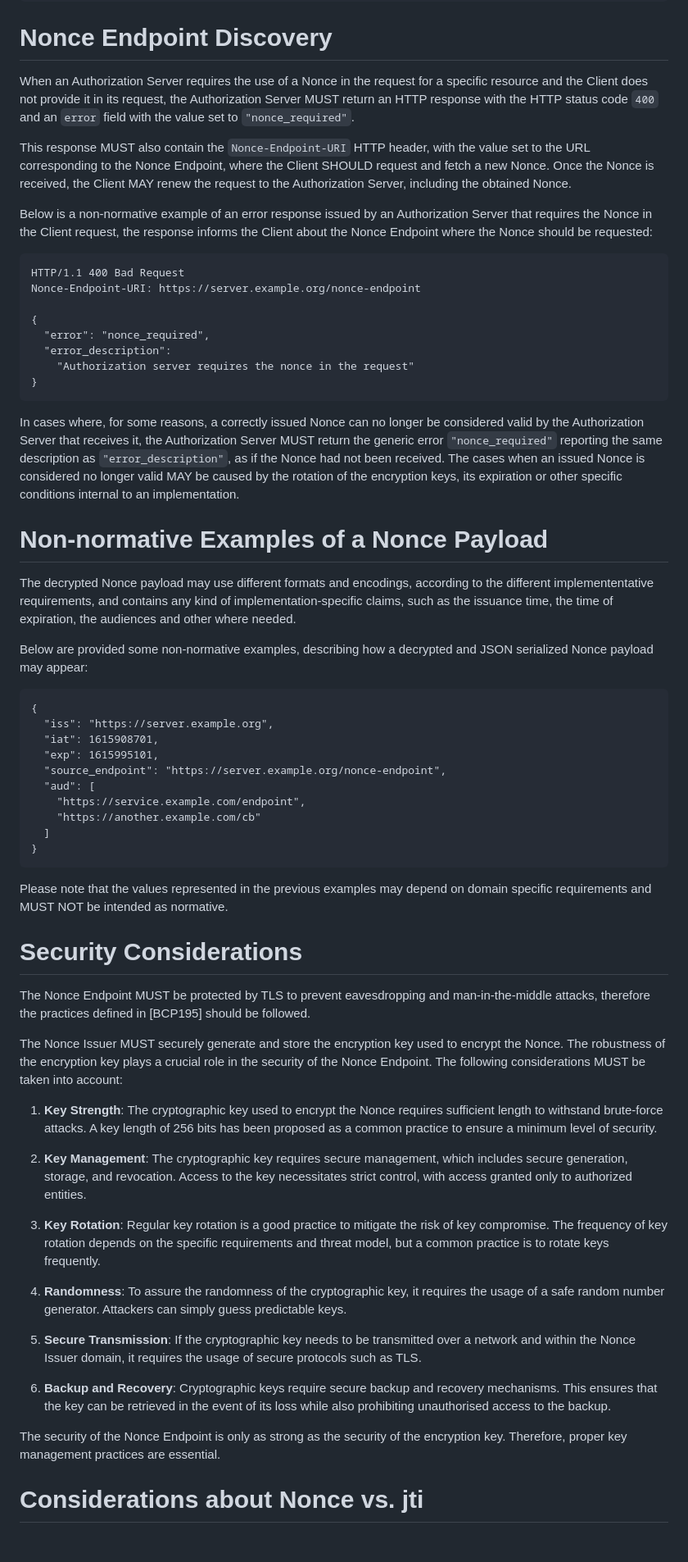
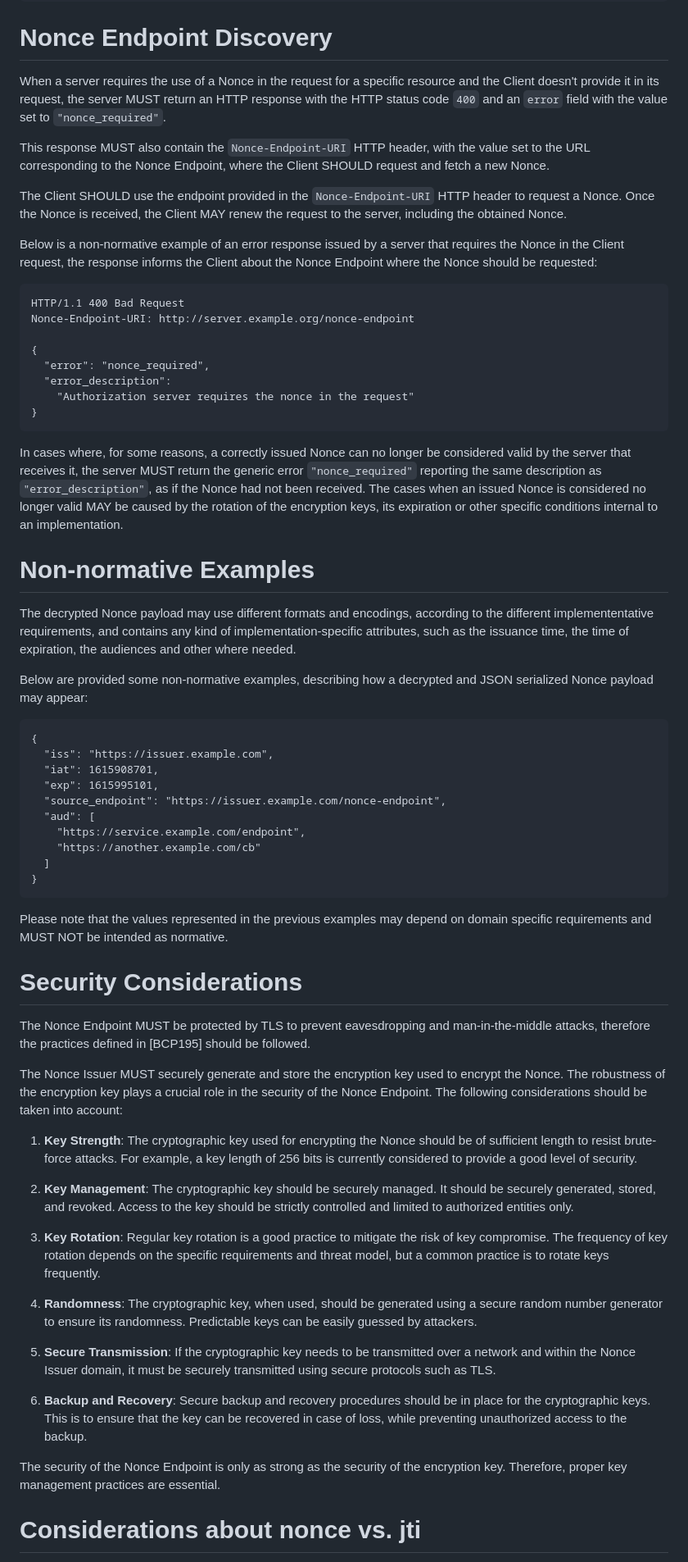
Before and after one commit to peppelinux/draft-demarco-oauth-nonce-endpoint, a Markdown page: draft-demarco-nonce-endpoint.md, the part around one of its changes. Shown at 82% size. Rendered like a GitHub page; blank space fills up the shorter version.

Commit message:
Revert "[Editorial and Update on the Requirements]"
This reverts commit e56231109505b92256f3532a2da2b3935d9a4bc1.

```diff
--- a/draft-demarco-nonce-endpoint.md
+++ b/draft-demarco-nonce-endpoint.md
@@ -111,16 +112,18 @@ Content-Type: application/json
 
 # Nonce Endpoint Discovery
 
-When an Authorization Server requires the use of a Nonce in the request for a specific resource and the Client does not provide it in its request,
-the Authorization Server MUST return an HTTP response with the  HTTP status code `400` and an `error` field with the value set to `"nonce_required"`.
+When a server requires the use of a Nonce in the request for a specific resource and the Client doesn't provide it in its request,
+the server MUST return an HTTP response with the  HTTP status code `400` and an `error` field with the value set to `"nonce_required"`.
 
-This response MUST also contain the `Nonce-Endpoint-URI` HTTP header, with the value set to the URL corresponding to the Nonce Endpoint, where the Client SHOULD request and fetch a new Nonce. Once the Nonce is received, the Client MAY renew the request to the Authorization Server, including the obtained Nonce.
+This response MUST also contain the `Nonce-Endpoint-URI` HTTP header, with the value set to the URL corresponding to the Nonce Endpoint, where the Client SHOULD request and fetch a new Nonce.
 
-Below is a non-normative example of an error response issued by an Authorization Server that requires the Nonce in the Client request, the response informs the Client about the Nonce Endpoint where the Nonce should be requested:
+The Client SHOULD use the endpoint provided in the `Nonce-Endpoint-URI` HTTP header to request a Nonce. Once the Nonce is received, the Client MAY renew the request to the server, including the obtained Nonce.
+
+Below is a non-normative example of an error response issued by a server that requires the Nonce in the Client request, the response informs the Client about the Nonce Endpoint where the Nonce should be requested:
 
 ~~~~ http
 HTTP/1.1 400 Bad Request
-Nonce-Endpoint-URI: https://server.example.org/nonce-endpoint
+Nonce-Endpoint-URI: http://server.example.org/nonce-endpoint
 
 {
   "error": "nonce_required",
@@ -129,20 +132,20 @@ Nonce-Endpoint-URI: https://server.example.org/nonce-endpoint
 }
 ~~~~
 
-In cases where, for some reasons, a correctly issued Nonce can no longer be considered valid by the Authorization Server that receives it, the Authorization Server MUST return the generic error `"nonce_required"` reporting the same description as `"error_description"`, as if the Nonce had not been received. The cases when an issued Nonce is considered no longer valid MAY be caused by the rotation of the encryption keys, its expiration or other specific conditions internal to an implementation.
+In cases where, for some reasons, a correctly issued Nonce can no longer be considered valid by the server that receives it, the server MUST return the generic error `"nonce_required"` reporting the same description as `"error_description"`, as if the Nonce had not been received. The cases when an issued Nonce is considered no longer valid MAY be caused by the rotation of the encryption keys, its expiration or other specific conditions internal to an implementation.
 
-# Non-normative Examples of a Nonce Payload
+# Non-normative Examples
 
-The decrypted Nonce payload may use different formats and encodings, according to the different implemententative requirements, and contains any kind of implementation-specific claims, such as the issuance time, the time of expiration, the audiences and other where needed.
+The decrypted Nonce payload may use different formats and encodings, according to the different implemententative requirements, and contains any kind of implementation-specific attributes, such as the issuance time, the time of expiration, the audiences and other where needed.
 
 Below are provided some non-normative examples, describing how a decrypted and JSON serialized Nonce payload may appear:
 
 ~~~~
 {
-  "iss": "https://server.example.org",
+  "iss": "https://issuer.example.com",
   "iat": 1615908701,
   "exp": 1615995101,
-  "source_endpoint": "https://server.example.org/nonce-endpoint",
+  "source_endpoint": "https://issuer.example.com/nonce-endpoint",
   "aud": [
     "https://service.example.com/endpoint",
     "https://another.example.com/cb"
@@ -156,21 +159,21 @@ Please note that the values represented in the previous examples may depend on d
 
 The Nonce Endpoint MUST be protected by TLS to prevent eavesdropping and man-in-the-middle attacks, therefore the practices defined in [BCP195] should be followed.
 
-The Nonce Issuer MUST securely generate and store the encryption key used to encrypt the Nonce. The robustness of the encryption key plays a crucial role in the security of the Nonce Endpoint. The following considerations MUST be taken into account:
+The Nonce Issuer MUST securely generate and store the encryption key used to encrypt the Nonce. The robustness of the encryption key plays a crucial role in the security of the Nonce Endpoint. The following considerations should be taken into account:
 
-1. **Key Strength**: The cryptographic key used to encrypt the Nonce requires sufficient length to withstand brute-force attacks. A key length of 256 bits has been proposed as a common practice to ensure a minimum level of security.
+1. **Key Strength**: The cryptographic key used for encrypting the Nonce should be of sufficient length to resist brute-force attacks. For example, a key length of 256 bits is currently considered to provide a good level of security.
 
-2. **Key Management**: The cryptographic key requires secure management, which includes secure generation, storage, and revocation. Access to the key necessitates strict control, with access granted only to authorized entities.
+2. **Key Management**: The cryptographic key should be securely managed. It should be securely generated, stored, and revoked. Access to the key should be strictly controlled and limited to authorized entities only.
 
 3. **Key Rotation**: Regular key rotation is a good practice to mitigate the risk of key compromise. The frequency of key rotation depends on the specific requirements and threat model, but a common practice is to rotate keys frequently.
 
-4. **Randomness**: To assure the randomness of the cryptographic key, it requires the usage of a safe random number generator. Attackers can simply guess predictable keys.
+4. **Randomness**: The cryptographic key, when used, should be generated using a secure random number generator to ensure its randomness. Predictable keys can be easily guessed by attackers.
 
-5. **Secure Transmission**: If the cryptographic key needs to be transmitted over a network and within the Nonce Issuer domain, it requires the usage of secure protocols such as TLS.
+5. **Secure Transmission**: If the cryptographic key needs to be transmitted over a network and within the Nonce Issuer domain, it must be securely transmitted using secure protocols such as TLS.
 
-6. **Backup and Recovery**: Cryptographic keys require secure backup and recovery mechanisms. This ensures that the key can be retrieved in the event of its loss while also prohibiting unauthorised access to the backup.
+6. **Backup and Recovery**: Secure backup and recovery procedures should be in place for the cryptographic keys. This is to ensure that the key can be recovered in case of loss, while preventing unauthorized access to the backup.
 
 The security of the Nonce Endpoint is only as strong as the security of the encryption key. Therefore, proper key management practices are essential.
 
-# Considerations about Nonce vs. jti
+# Considerations about nonce vs. jti
 
```
Also changed, not shown: other parts of draft-demarco-nonce-endpoint.md (+18 -17 lines).
